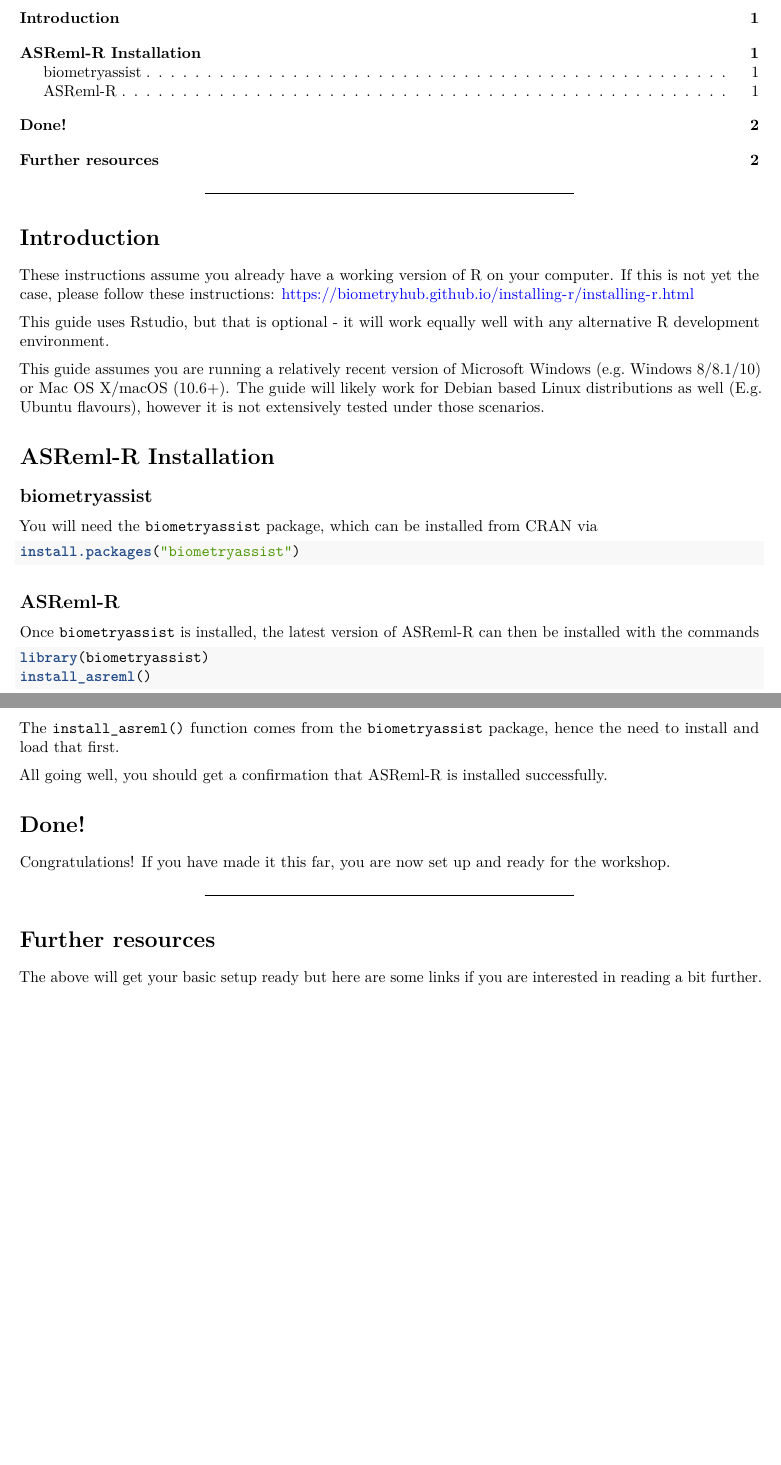
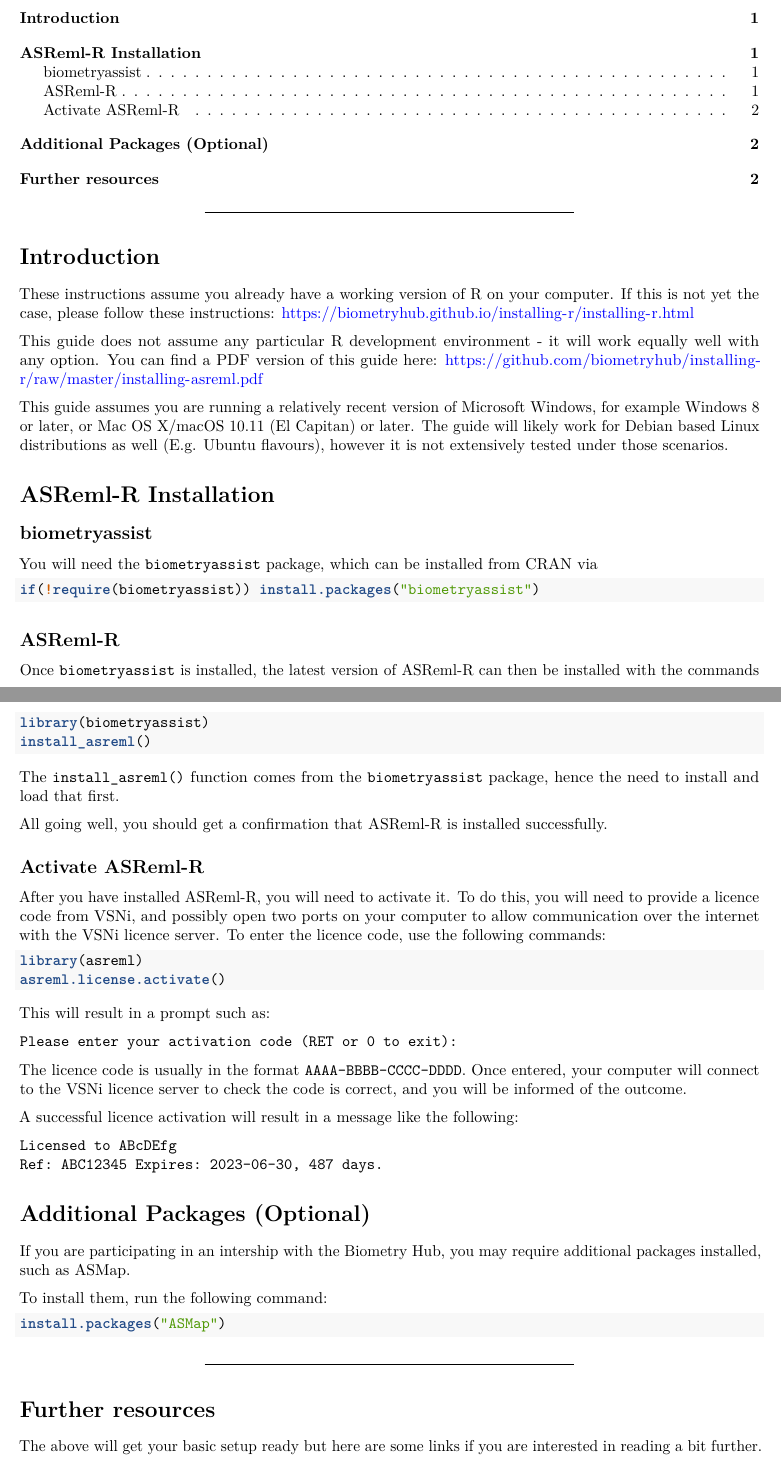
Before and after one commit to biometryhub/installing-r, an R Markdown document (installing-asreml.Rmd): two parts of pages 1 and 2 of 2, joined at a grey line, cut so that both start at the same text, the shorter picture padded with empty space. Rendered offline with R 4.5, knitr and Pandoc, then LaTeX, with nearby package versions; both versions are drawn in the output format of the newer one.

Commit message:
Updated installation instructions

````diff
--- a/installing-asreml.Rmd
+++ b/installing-asreml.Rmd
@@ -5,18 +5,17 @@
 - <center>biometrytraining@adelaide.edu.au<center>
 date: "<center>Last updated: `r format(Sys.Date(), format='%B %Y')`</center>"
 output:
+  pdf_document:
+    fig_caption: yes
+    toc: yes
+    highlight: tango
   html_document:
     toc: yes
     toc_float: yes
     keep_md: true
     highlight: textmate
-  pdf_document:
-    fig_caption: yes
-    toc: yes
 linkcolor: blue
 urlcolor: blue
-params:
-    rlatest: "4.1.2"
 ---
 
 ```{r echo=FALSE}
@@ -30,9 +29,10 @@
 
 These instructions assume you already have a working version of R on your computer. If this is not yet the case, please follow these instructions: https://biometryhub.github.io/installing-r/installing-r.html
 
-This guide uses Rstudio, but that is optional - it will work equally well with any alternative R development environment.
+This guide does not assume any particular R development environment - it will work equally well with any option. You can find a PDF version of this guide here: https://github.com/biometryhub/installing-r/raw/master/installing-asreml.pdf
 
-This guide assumes you are running a relatively recent version of Microsoft Windows (e.g. Windows 8/8.1/10) or Mac OS X/macOS (10.6+). The guide will likely work for Debian based Linux distributions as well (E.g. Ubuntu flavours), however it is not extensively tested under those scenarios.
+
+This guide assumes you are running a relatively recent version of Microsoft Windows, for example Windows 8 or later, or Mac OS X/macOS 10.11 (El Capitan) or later. The guide will likely work for Debian based Linux distributions as well (E.g. Ubuntu flavours), however it is not extensively tested under those scenarios.
 
 # ASReml-R Installation
 
@@ -41,9 +41,8 @@
 You will need the `biometryassist` package, which can be installed from CRAN via
 
 ```{r}
-install.packages("biometryassist")
+if(!require(biometryassist)) install.packages("biometryassist")
 ```
-
 
 
 ## ASReml-R
@@ -59,9 +58,38 @@
 
 All going well, you should get a confirmation that ASReml-R is installed successfully.
 
-# Done!
-Congratulations! If you have made it this far, you are now set up and ready for the workshop.
+## Activate ASReml-R
 
+After you have installed ASReml-R, you will need to activate it. To do this, you will need to provide a licence code from VSNi, and possibly open two ports on your computer to allow communication over the internet with the VSNi licence server. To enter the licence code, use the following commands:
+
+```{r}
+library(asreml)
+asreml.license.activate()
+```
+
+This will result in a prompt such as:
+```
+Please enter your activation code (RET or 0 to exit):
+```
+
+The licence code is usually in the format `AAAA-BBBB-CCCC-DDDD`. Once entered, your computer will connect to the VSNi licence server to check the code is correct, and you will be informed of the outcome.
+
+A successful licence activation will result in a message like the following:
+
+```
+Licensed to ABcDEfg
+Ref: ABC12345 Expires: 2023-06-30, 487 days.
+```
+
+# Additional Packages (Optional)
+
+If you are participating in an intership with the Biometry Hub, you may require additional packages installed, such as ASMap.
+
+To install them, run the following command:
+
+```{r}
+install.packages("ASMap")
+```
 
 ---
 
````
Also changed, not shown: installing-r.Rmd (+10 -21 lines), installing-asreml.html, installing-asreml.md, installing-asreml.pdf (added), installing-r.html, installing-r.md, installing-r.pdf, installing-asreml.Rmd (1 more changed lines).
